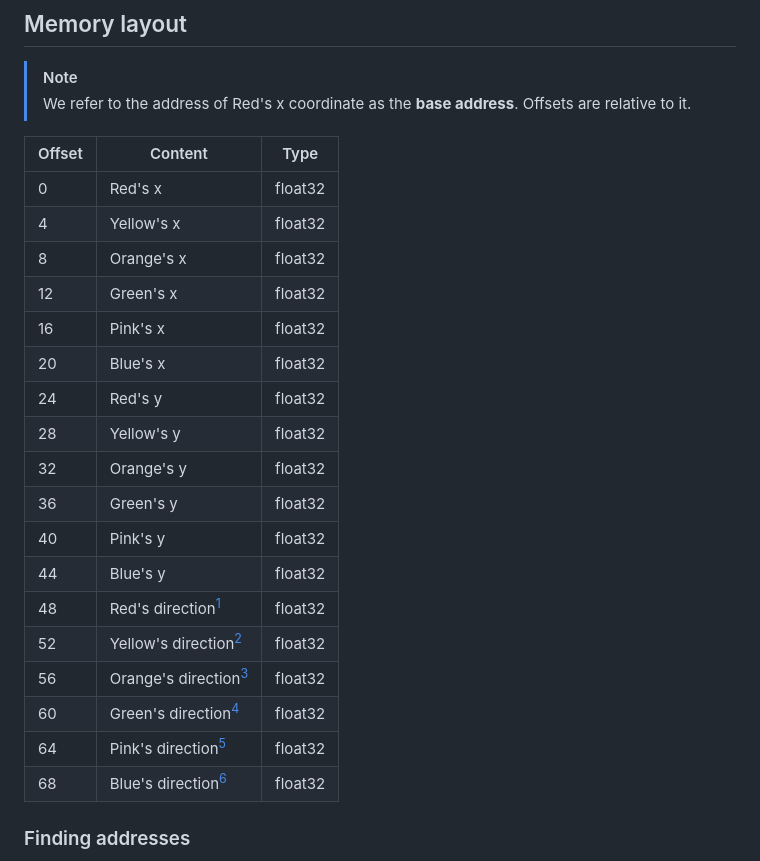
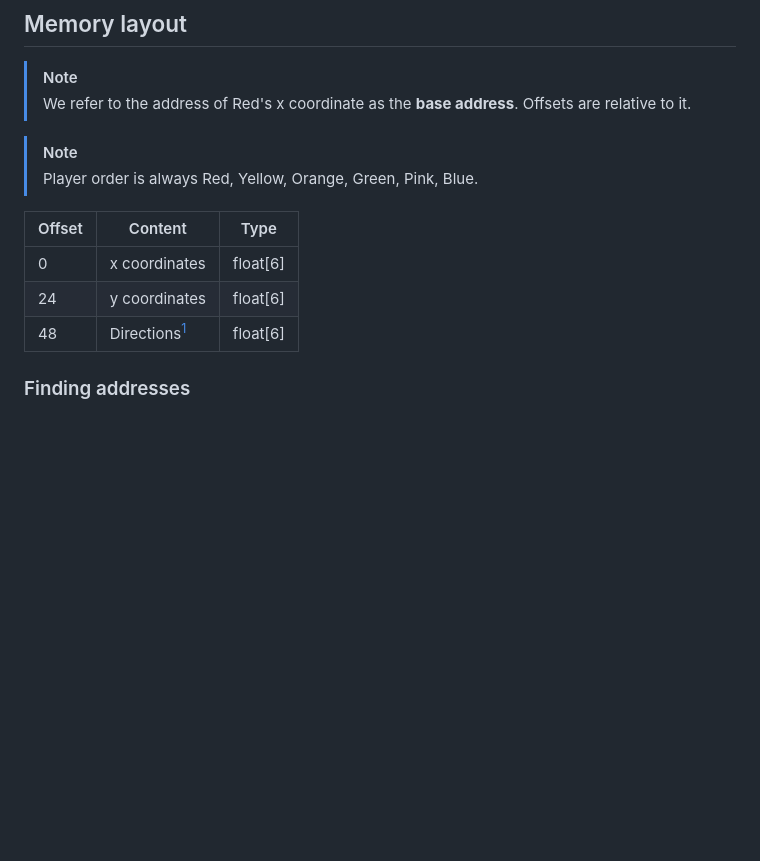
Before and after one commit to SimonAlling/kurve, a Markdown page: docs/about-the-original-game.md, the part around the change. Drawn GitHub-style; blank space fills up the shorter version.

Commit message:
Make memory-layout table terser

```diff
--- a/docs/about-the-original-game.md
+++ b/docs/about-the-original-game.md
@@ -8,26 +8,14 @@ This document outlines our understanding of [the 1995 MS-DOS game _Achtung, die
 > We refer to the address of Red's x coordinate as the **base address**.
 > Offsets are relative to it.
 
-| Offset | Content                               | Type    |
-|--------|---------------------------------------|---------|
-|      0 | Red's x                               | float32 |
-|      4 | Yellow's x                            | float32 |
-|      8 | Orange's x                            | float32 |
-|     12 | Green's x                             | float32 |
-|     16 | Pink's x                              | float32 |
-|     20 | Blue's x                              | float32 |
-|     24 | Red's y                               | float32 |
-|     28 | Yellow's y                            | float32 |
-|     32 | Orange's y                            | float32 |
-|     36 | Green's y                             | float32 |
-|     40 | Pink's y                              | float32 |
-|     44 | Blue's y                              | float32 |
-|     48 | Red's direction[^1]                   | float32 |
-|     52 | Yellow's direction[^1]                | float32 |
-|     56 | Orange's direction[^1]                | float32 |
-|     60 | Green's direction[^1]                 | float32 |
-|     64 | Pink's direction[^1]                  | float32 |
-|     68 | Blue's direction[^1]                  | float32 |
+> [!NOTE]
+> Player order is always Red, Yellow, Orange, Green, Pink, Blue.
+
+| Offset | Content                               | Type        |
+|--------|---------------------------------------|-------------|
+|      0 | x coordinates                         | float[6]    |
+|     24 | y coordinates                         | float[6]    |
+|     48 | Directions[^1]                        | float[6]    |
 
 [^1]: Counter-clockwise radians zeroed at down/south, _not_ normalized/clamped.
 
```
